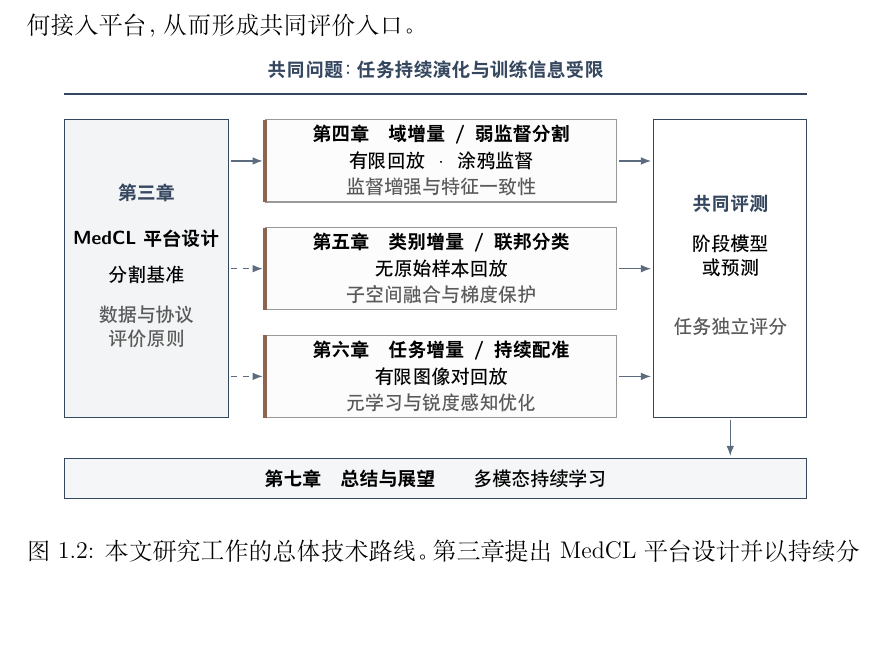
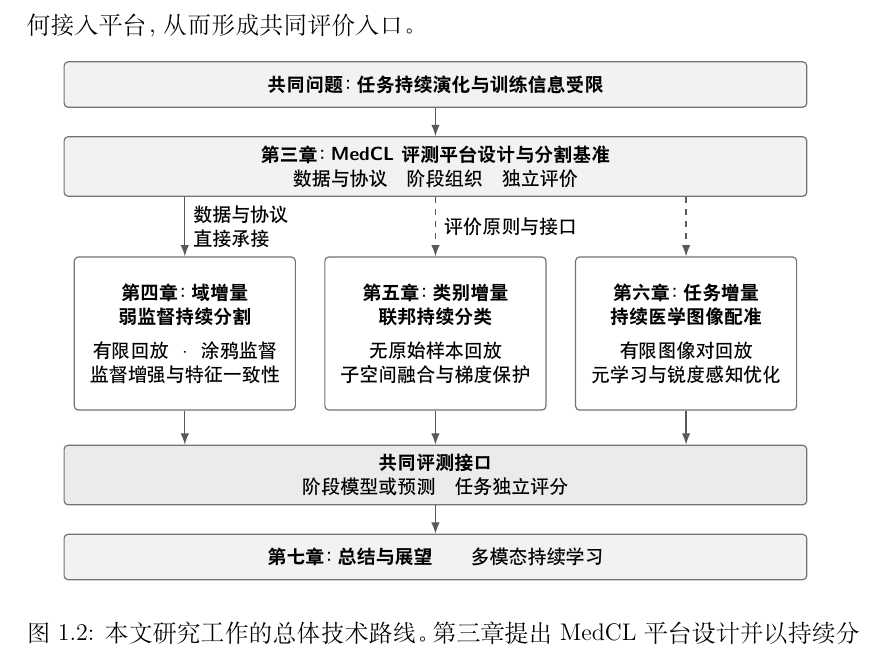
Before and after one commit to DLwbm123/phd-thesis, a LaTeX thesis (main.tex, which reads figures/ch01/thesis_work_logic.tex): part of page 34 of 185, cut so that both start at the same text, the shorter picture padded with empty space. Compiled offline with XeLaTeX; a missing font is replaced by an installed copy or a similar font.

Commit message:
Restore vertical grayscale layout for thesis figure 1.2

```diff
--- a/figures/ch01/thesis_work_logic.tex
+++ b/figures/ch01/thesis_work_logic.tex
@@ -1,49 +1,34 @@
-% Parallel method lanes preserve independent tasks and their shared evaluation.
+% Top-to-bottom thesis structure with parallel research branches in grayscale.
 \begingroup
 \linespread{1}\selectfont
-\definecolor{logicink}{HTML}{35465F}
-\definecolor{logicaccent}{HTML}{8C6651}
 \begin{tikzpicture}[
   font=\thesisfigurefont,
-  box/.style={draw=black!40,line width=.6pt,inner sep=0pt,align=center},
-  labeltext/.style={align=center,inner sep=0pt},
-  lane/.style={box,minimum width=6.2cm,minimum height=1.45cm,fill=black!1},
-  flow/.style={-{Latex[length=1.8mm]},draw=logicink!80,line width=.65pt,shorten <=1pt,shorten >=1pt}
+  box/.style={draw=black!55,rounded corners=2pt,align=center,inner sep=4pt,line width=.6pt},
+  wide/.style={box,minimum width=13.1cm,fill=black!5,minimum height=.8cm},
+  branch/.style={box,minimum width=3.9cm,minimum height=2.7cm,fill=white},
+  flow/.style={-{Latex[length=2mm]},draw=black!65,line width=.65pt},
+  node distance=5mm
 ]
-\node[labeltext,text=logicink,font=\thesisfigurefont\bfseries] at (6.55,.9) {共同问题：任务持续演化与训练信息受限};
-\draw[draw=logicink,line width=.9pt] (0,.48) -- (13.1,.48);
-\node[box,draw=logicink,fill=logicink!6,minimum width=2.9cm,minimum height=5.25cm] (platform) at (1.45,-2.6) {};
-\node[labeltext,text=logicink,font=\thesisfigurefont\bfseries] at (1.45,-1.27) {第三章};
-\node[labeltext,font=\thesisfigurefont\bfseries] at (1.45,-2.08) {MedCL 平台设计};
-\node[labeltext] at (1.45,-2.7) {分割基准};
-\node[labeltext,text=black!65] at (1.45,-3.62) {数据与协议\\评价原则};
-\node[lane] (seg) at (6.65,-.7) {};
-\node[lane] (fed) at (6.65,-2.6) {};
-\node[lane] (reg) at (6.65,-4.5) {};
-\draw[draw=logicaccent,line width=2pt] (3.55,.025) -- (3.55,-1.425);
-\draw[draw=logicaccent,line width=2pt] (3.55,-1.875) -- (3.55,-3.325);
-\draw[draw=logicaccent,line width=2pt] (3.55,-3.775) -- (3.55,-5.225);
-\node[labeltext,font=\thesisfigurefont\bfseries] at (6.65,-.24) {第四章\quad 域增量\enspace /\enspace 弱监督分割};
-\node[labeltext] at (6.65,-.7) {有限回放\enspace ·\enspace 涂鸦监督};
-\node[labeltext,text=black!65] at (6.65,-1.16) {监督增强与特征一致性};
-\node[labeltext,font=\thesisfigurefont\bfseries] at (6.65,-2.14) {第五章\quad 类别增量\enspace /\enspace 联邦分类};
-\node[labeltext] at (6.65,-2.6) {无原始样本回放};
-\node[labeltext,text=black!65] at (6.65,-3.06) {子空间融合与梯度保护};
-\node[labeltext,font=\thesisfigurefont\bfseries] at (6.65,-4.04) {第六章\quad 任务增量\enspace /\enspace 持续配准};
-\node[labeltext] at (6.65,-4.5) {有限图像对回放};
-\node[labeltext,text=black!65] at (6.65,-4.96) {元学习与锐度感知优化};
-\node[box,draw=logicink,fill=white,minimum width=2.7cm,minimum height=5.25cm] (evaluation) at (11.75,-2.6) {};
-\node[labeltext,text=logicink,font=\thesisfigurefont\bfseries] at (11.75,-1.45) {共同评测};
-\node[labeltext] at (11.75,-2.37) {阶段模型\\或预测};
-\node[labeltext,text=black!65] at (11.75,-3.62) {任务独立评分};
-\draw[flow] (platform.east |- seg.west) -- (seg.west);
-\draw[flow,dashed] (platform.east) -- (fed.west);
-\draw[flow,dashed] (platform.east |- reg.west) -- (reg.west);
-\draw[flow] (seg.east) -- (evaluation.west |- seg.east);
-\draw[flow] (fed.east) -- (evaluation.west);
-\draw[flow] (reg.east) -- (evaluation.west |- reg.east);
-\node[box,draw=logicink,fill=logicink!5,minimum width=13.1cm,minimum height=.7cm] (future) at (6.55,-6.3)
-  {\textbf{第七章\quad 总结与展望}\qquad 多模态持续学习};
-\draw[flow] (evaluation.south) -- (future.north -| evaluation.south);
+\node[wide] (problem) {\textbf{共同问题：任务持续演化与训练信息受限}};
+\node[wide,below=of problem,minimum height=1.05cm] (framework)
+  {\textbf{第三章：MedCL 评测平台设计与分割基准}\\数据与协议\quad 阶段组织\quad 独立评价};
+\node[branch,below=1.05cm of framework] (fed)
+  {\textbf{第五章：类别增量}\\\textbf{联邦持续分类}\\[5pt]无原始样本回放\\子空间融合与梯度保护};
+\node[branch,left=5mm of fed] (seg)
+  {\textbf{第四章：域增量}\\\textbf{弱监督持续分割}\\[5pt]有限回放\enspace ·\enspace 涂鸦监督\\监督增强与特征一致性};
+\node[branch,right=5mm of fed] (reg)
+  {\textbf{第六章：任务增量}\\\textbf{持续医学图像配准}\\[5pt]有限图像对回放\\元学习与锐度感知优化};
+\node[wide,below=6mm of fed,minimum height=1.05cm,fill=black!8] (evaluation)
+  {\textbf{共同评测接口}\\阶段模型或预测\quad 任务独立评分};
+\node[wide,below=of evaluation] (future)
+  {\textbf{第七章：总结与展望}\qquad 多模态持续学习};
+\draw[flow] (problem) -- (framework);
+\draw[flow] (framework.south -| seg.north) -- node[right,align=left] {数据与协议\\直接承接} (seg.north);
+\draw[flow,dashed] (framework.south) -- node[right] {评价原则与接口} (fed.north);
+\draw[flow,dashed] (framework.south -| reg.north) -- (reg.north);
+\draw[flow] (seg.south) -- (evaluation.north -| seg.south);
+\draw[flow] (fed.south) -- (evaluation.north);
+\draw[flow] (reg.south) -- (evaluation.north -| reg.south);
+\draw[flow] (evaluation) -- (future);
 \end{tikzpicture}
 \endgroup
```
Also changed, not shown: STATE.md (+3 -1 lines), handoff/LATEST_CODEX_REPORT.md (+6 -0 lines).
